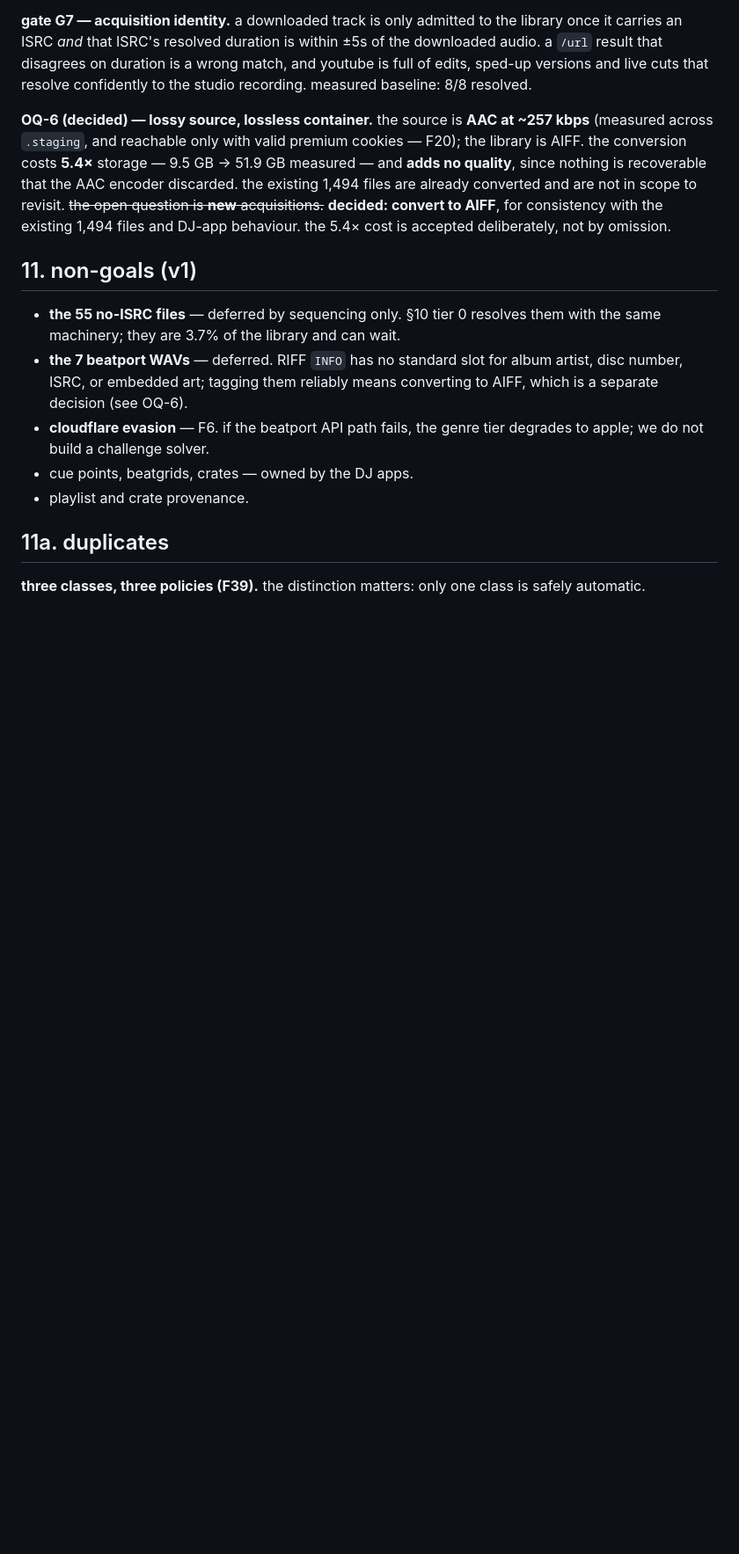
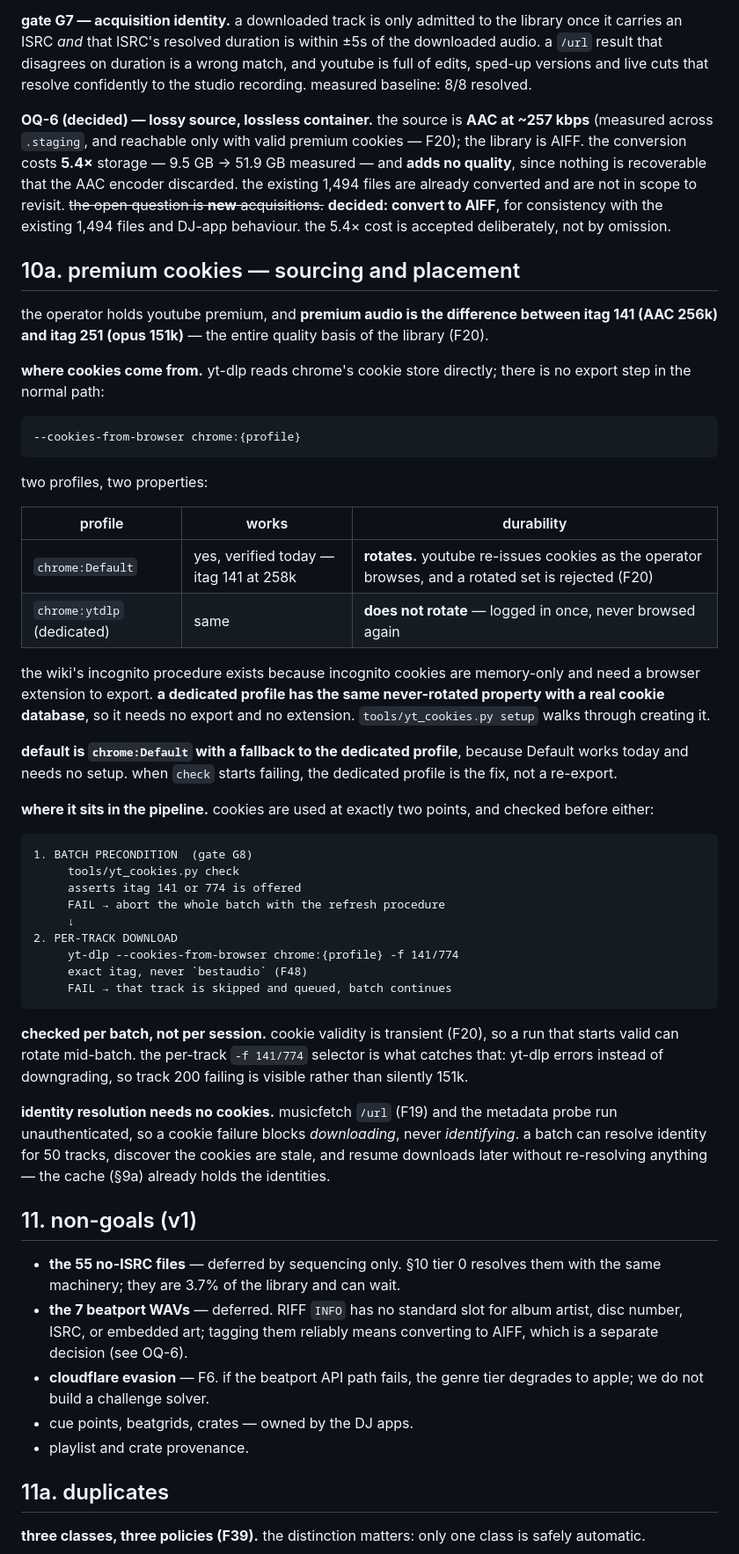
Before and after one commit to stixvish/music-metadata, a Markdown page: SPEC.md, the part around one of its changes. Shown at 88% size. Rendered like a GitHub page; blank space fills up the shorter version.

Commit message:
docs(spec): document premium cookie sourcing

````diff
--- a/SPEC.md
+++ b/SPEC.md
@@ -1803,6 +1826,62 @@ consistency with the existing 1,494 files and DJ-app behaviour. the 5.4× cost i
 accepted deliberately, not by omission.
 
 
+## 10a. premium cookies — sourcing and placement
+
+the operator holds youtube premium, and **premium audio is the difference between
+itag 141 (AAC 256k) and itag 251 (opus 151k)** — the entire quality basis of the
+library (F20).
+
+**where cookies come from.** yt-dlp reads chrome's cookie store directly; there
+is no export step in the normal path:
+
+```
+--cookies-from-browser chrome:{profile}
+```
+
+two profiles, two properties:
+
+| profile | works | durability |
+|---|---|---|
+| `chrome:Default` | yes, verified today — itag 141 at 258k | **rotates.** youtube re-issues cookies as the operator browses, and a rotated set is rejected (F20) |
+| `chrome:ytdlp` (dedicated) | same | **does not rotate** — logged in once, never browsed again |
+
+the wiki's incognito procedure exists because incognito cookies are memory-only
+and need a browser extension to export. **a dedicated profile has the same
+never-rotated property with a real cookie database**, so it needs no export and
+no extension. `tools/yt_cookies.py setup` walks through creating it.
+
+**default is `chrome:Default` with a fallback to the dedicated profile**, because
+Default works today and needs no setup. when `check` starts failing, the
+dedicated profile is the fix, not a re-export.
+
+**where it sits in the pipeline.** cookies are used at exactly two points, and
+checked before either:
+
+```
+1. BATCH PRECONDITION  (gate G8)
+     tools/yt_cookies.py check
+     asserts itag 141 or 774 is offered
+     FAIL → abort the whole batch with the refresh procedure
+     ↓
+2. PER-TRACK DOWNLOAD
+     yt-dlp --cookies-from-browser chrome:{profile} -f 141/774
+     exact itag, never `bestaudio` (F48)
+     FAIL → that track is skipped and queued, batch continues
+```
+
+**checked per batch, not per session.** cookie validity is transient (F20), so a
+run that starts valid can rotate mid-batch. the per-track `-f 141/774` selector
+is what catches that: yt-dlp errors instead of downgrading, so track 200 failing
+is visible rather than silently 151k.
+
+**identity resolution needs no cookies.** musicfetch `/url` (F19) and the metadata
+probe run unauthenticated, so a cookie failure blocks *downloading*, never
+*identifying*. a batch can resolve identity for 50 tracks, discover the cookies
+are stale, and resume downloads later without re-resolving anything — the cache
+(§9a) already holds the identities.
+
+
 ## 11. non-goals (v1)
 
 - **the 55 no-ISRC files** — deferred by sequencing only. §10 tier 0 resolves
````
Also changed, not shown: other parts of SPEC.md (+23 -0 lines).
